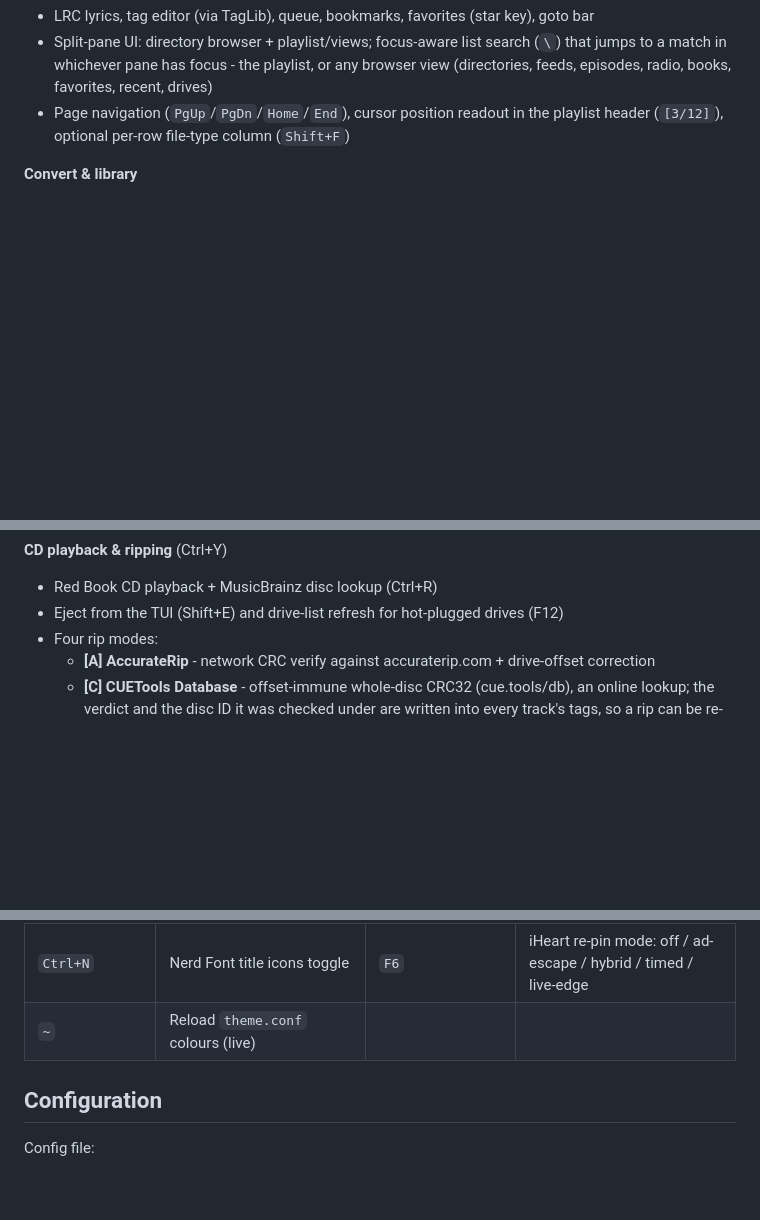
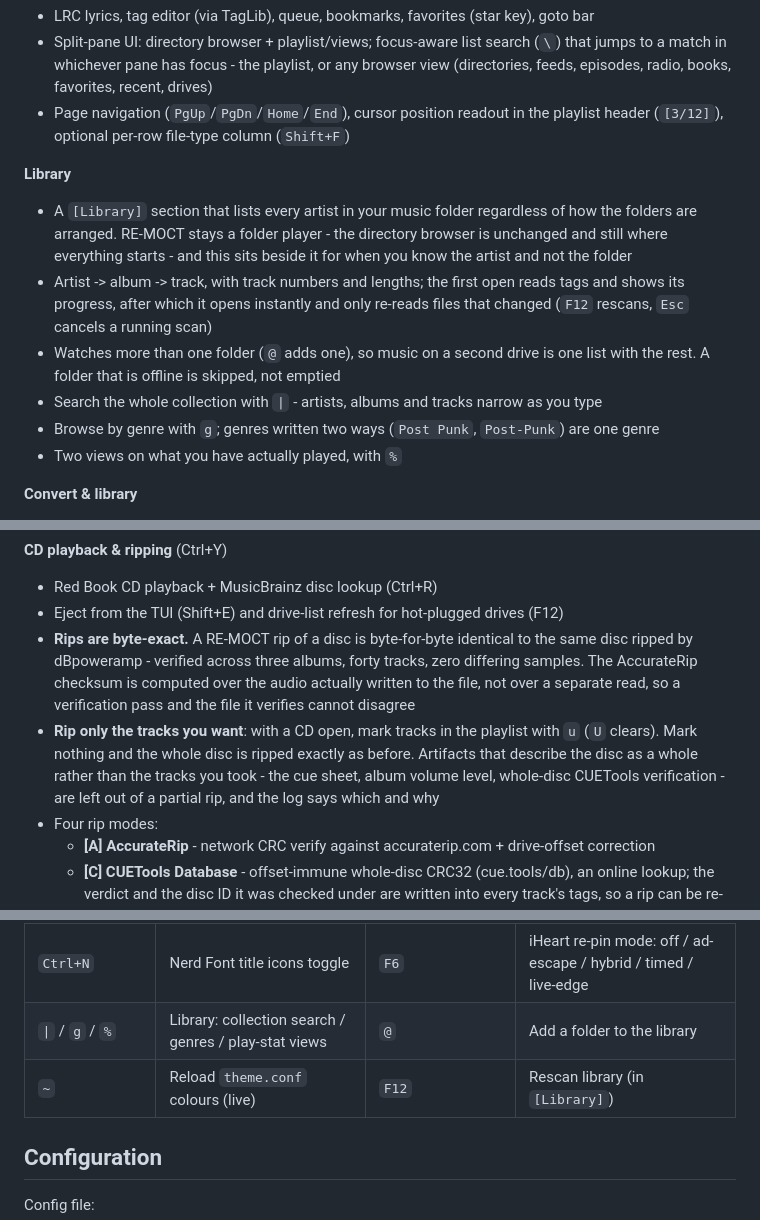
Before and after one commit to RadMageIRL/re-moct, a Markdown page: README.md, 3 parts joined by grey strips. Rendered like a GitHub page; blank space fills up the shorter version.

Commit message:
Tell people what 1.5.0 actually does
The README had no mention of the library at all, and nothing about ripping
part of a disc, so the two largest things in this release were invisible to
anyone reading the front page.

A Library block now sits beside the convert section: artists listed however
the folders happen to be arranged, artist to album to track, more than one
watched folder, collection search, genres, and the play-stat views. It says
plainly that RE-MOCT is still a folder player and the directory browser has
not changed, because that is the thing someone considering it will want to
know first.

The CD section gains per-track selection, and one claim that is worth making
because it can be checked: a RE-MOCT rip is byte-for-byte identical to the
same disc ripped by dBpoweramp, across three albums and forty tracks. The
sentence that earns it is the one after - the AccurateRip checksum is
computed over the audio actually written, not over a separate read, so a
verification pass and the file it verifies cannot disagree. Most rippers
cannot say the second thing, and without it the first is just a number.

Keybindings gain the library keys.

```diff
--- a/README.md
+++ b/README.md
@@ -35,6 +35,20 @@ and a playlist/rip view. The public feature guide is [`docs/index.html`](docs/in
 - Page navigation (`PgUp`/`PgDn`/`Home`/`End`), cursor position readout in the playlist
   header (`[3/12]`), optional per-row file-type column (`Shift+F`)
 
+**Library**
+- A `[Library]` section that lists every artist in your music folder regardless of how the
+  folders are arranged. RE-MOCT stays a folder player - the directory browser is unchanged
+  and still where everything starts - and this sits beside it for when you know the artist
+  and not the folder
+- Artist -> album -> track, with track numbers and lengths; the first open reads tags and
+  shows its progress, after which it opens instantly and only re-reads files that changed
+  (`F12` rescans, `Esc` cancels a running scan)
+- Watches more than one folder (`@` adds one), so music on a second drive is one list with
+  the rest. A folder that is offline is skipped, not emptied
+- Search the whole collection with `|` - artists, albums and tracks narrow as you type
+- Browse by genre with `g`; genres written two ways (`Post Punk`, `Post-Punk`) are one genre
+- Two views on what you have actually played, with `%`
+
 **Convert & library**
 - Convert files to another format (`x`) - a single file, every file in a folder,
   or a marked set (`u` marks, `U` clears); reuses the rip encoders and carries the
@@ -53,6 +67,16 @@ and a playlist/rip view. The public feature guide is [`docs/index.html`](docs/in
 **CD playback & ripping** (Ctrl+Y)
 - Red Book CD playback + MusicBrainz disc lookup (Ctrl+R)
 - Eject from the TUI (Shift+E) and drive-list refresh for hot-plugged drives (F12)
+- **Rips are byte-exact.** A RE-MOCT rip of a disc is byte-for-byte identical to the same
+  disc ripped by dBpoweramp - verified across three albums, forty tracks, zero differing
+  samples. The AccurateRip checksum is computed over the audio actually written to the
+  file, not over a separate read, so a verification pass and the file it verifies cannot
+  disagree
+- **Rip only the tracks you want**: with a CD open, mark tracks in the playlist with `u`
+  (`U` clears). Mark nothing and the whole disc is ripped exactly as before. Artifacts that
+  describe the disc as a whole rather than the tracks you took - the cue sheet, album
+  volume level, whole-disc CUETools verification - are left out of a partial rip, and the
+  log says which and why
 - Four rip modes:
   - **[A] AccurateRip** - network CRC verify against accuraterip.com + drive-offset correction
   - **[C] CUETools Database** - offset-immune whole-disc CRC32 (cue.tools/db), an online
@@ -173,7 +197,8 @@ truecolor + Alt+Enter fullscreen); see [BUILD.md](BUILD.md).
 | `x` / `u` / `U` | Convert / mark / clear marks | `Ctrl+E` | Record playing stream |
 | `Ctrl+O` | Batch ReplayGain (normalize folder) | `Alt+Enter` | Fullscreen (Windows wingui) |
 | `Ctrl+N` | Nerd Font title icons toggle | `F6` | iHeart re-pin mode: off / ad-escape / hybrid / timed / live-edge |
-| `~` | Reload `theme.conf` colours (live) | | |
+| `\|` / `g` / `%` | Library: collection search / genres / play-stat views | `@` | Add a folder to the library |
+| `~` | Reload `theme.conf` colours (live) | `F12` | Rescan library (in `[Library]`) |
 
 ## Configuration
 
```
